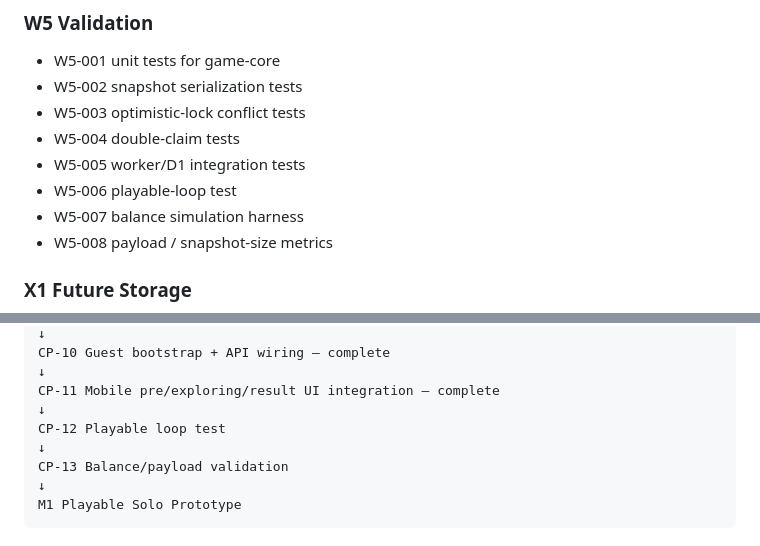
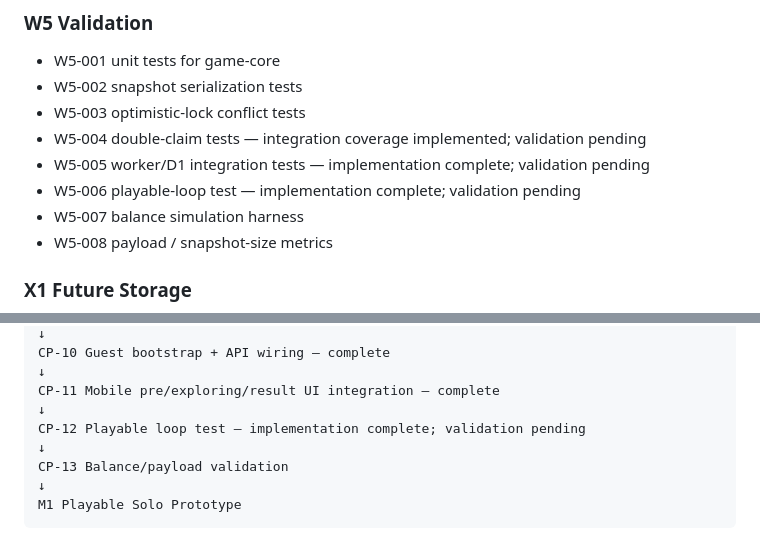
Before and after one commit to arnatoatadaink/wanderloom, a Markdown page: docs/wbs/WBS_CP_UPDATE_2026-09-18.md, 2 parts joined by grey strips. Rendered like a GitHub page.

Commit message:
docs: update CP-12 implementation status

```diff
--- a/docs/wbs/WBS_CP_UPDATE_2026-09-18.md
+++ b/docs/wbs/WBS_CP_UPDATE_2026-09-18.md
@@ -103,9 +103,9 @@ The WBS/CP now assumes:
 - W5-001 unit tests for game-core
 - W5-002 snapshot serialization tests
 - W5-003 optimistic-lock conflict tests
-- W5-004 double-claim tests
-- W5-005 worker/D1 integration tests
-- W5-006 playable-loop test
+- W5-004 double-claim tests — integration coverage implemented; validation pending
+- W5-005 worker/D1 integration tests — implementation complete; validation pending
+- W5-006 playable-loop test — implementation complete; validation pending
 - W5-007 balance simulation harness
 - W5-008 payload / snapshot-size metrics
 
@@ -150,7 +150,7 @@ CP-10 Guest bootstrap + API wiring — complete
 ↓
 CP-11 Mobile pre/exploring/result UI integration — complete
 ↓
-CP-12 Playable loop test
+CP-12 Playable loop test — implementation complete; validation pending
 ↓
 CP-13 Balance/payload validation
 ↓
```
Also changed, not shown: other parts of docs/wbs/WBS_CP_UPDATE_2026-09-18.md (+1 -1 lines).
